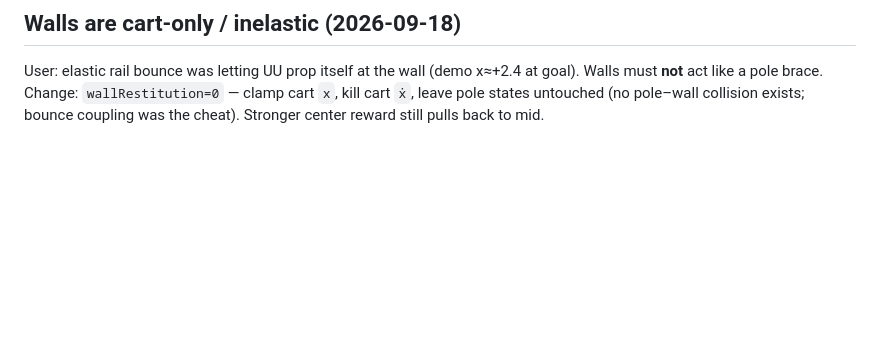
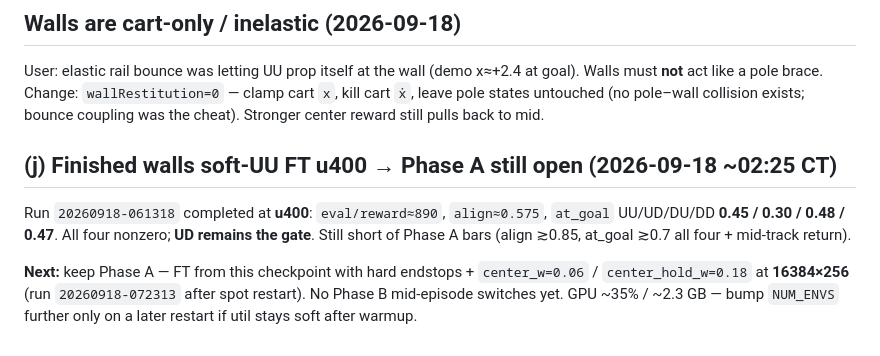
Before and after one commit to bicrick/cart-pole-autoresearch, a Markdown page: docs/paper-training-lessons.md, the part around the change. GitHub-like rendering; blank space fills up the shorter version.

Commit message:
docs: lesson (j) walls FT finished; Phase A / UD still open

```diff
--- a/docs/paper-training-lessons.md
+++ b/docs/paper-training-lessons.md
@@ -208,3 +208,10 @@ Run `20260918-061318` still live at **u300–u320/400** (8192×256, soft `uu_bia
 ## Walls are cart-only / inelastic (2026-09-18)
 
 User: elastic rail bounce was letting UU prop itself at the wall (demo x≈+2.4 at goal). Walls must **not** act like a pole brace. Change: `wallRestitution=0` — clamp cart `x`, kill cart `ẋ`, leave pole states untouched (no pole–wall collision exists; bounce coupling was the cheat). Stronger center reward still pulls back to mid.
+
+
+## (j) Finished walls soft-UU FT u400 → Phase A still open (2026-09-18 ~02:25 CT)
+
+Run `20260918-061318` completed at **u400**: `eval/reward≈890`, `align≈0.575`, `at_goal` UU/UD/DU/DD **0.45 / 0.30 / 0.48 / 0.47**. All four nonzero; **UD remains the gate**. Still short of Phase A bars (align ≳0.85, at_goal ≳0.7 all four + mid-track return).
+
+**Next:** keep Phase A — FT from this checkpoint with hard endstops + `center_w=0.06` / `center_hold_w=0.18` at **16384×256** (run `20260918-072313` after spot restart). No Phase B mid-episode switches yet. GPU ~35% / ~2.3 GB — bump `NUM_ENVS` further only on a later restart if util stays soft after warmup.
```
